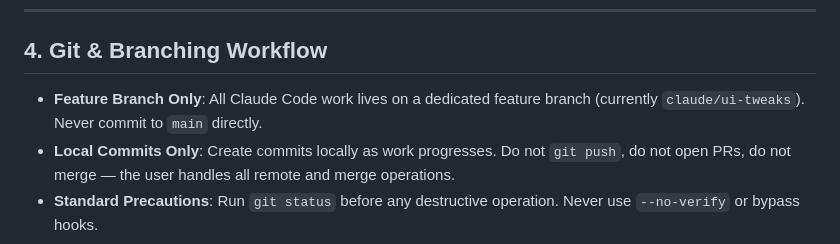
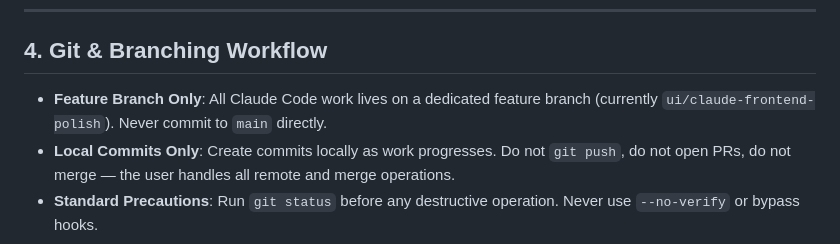
Before and after one commit to julianckt/adoptarun, a Markdown page: CLAUDE.md, the part around the change. GitHub-like rendering.

Commit message:
docs(claude): point feature branch guidance at ui/claude-frontend-polish
Co-Authored-By: Claude Opus 5 <noreply@anthropic.com>
Claude-Session: https://claude.ai/code/session_01Rr2HjKMqpU4Smys7Zxh2Us

```diff
--- a/CLAUDE.md
+++ b/CLAUDE.md
@@ -37,7 +37,7 @@ All UI, layout, and style modifications must comply strictly with the design sys
 
 ## 4. Git & Branching Workflow
 
-- **Feature Branch Only**: All Claude Code work lives on a dedicated feature branch (currently `claude/ui-tweaks`). Never commit to `main` directly.
+- **Feature Branch Only**: All Claude Code work lives on a dedicated feature branch (currently `ui/claude-frontend-polish`). Never commit to `main` directly.
 - **Local Commits Only**: Create commits locally as work progresses. Do not `git push`, do not open PRs, do not merge — the user handles all remote and merge operations.
 - **Standard Precautions**: Run `git status` before any destructive operation. Never use `--no-verify` or bypass hooks.
 
```
